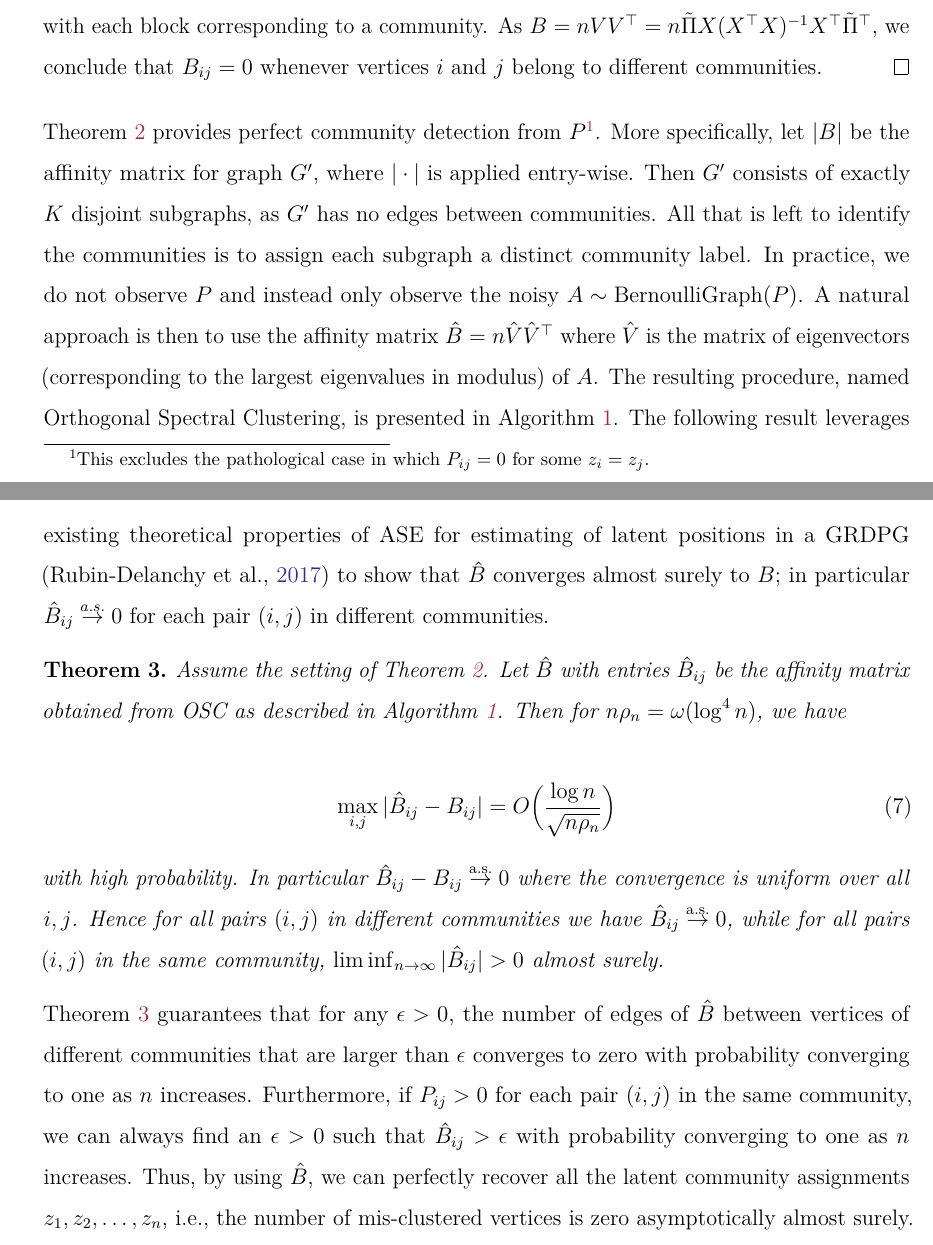
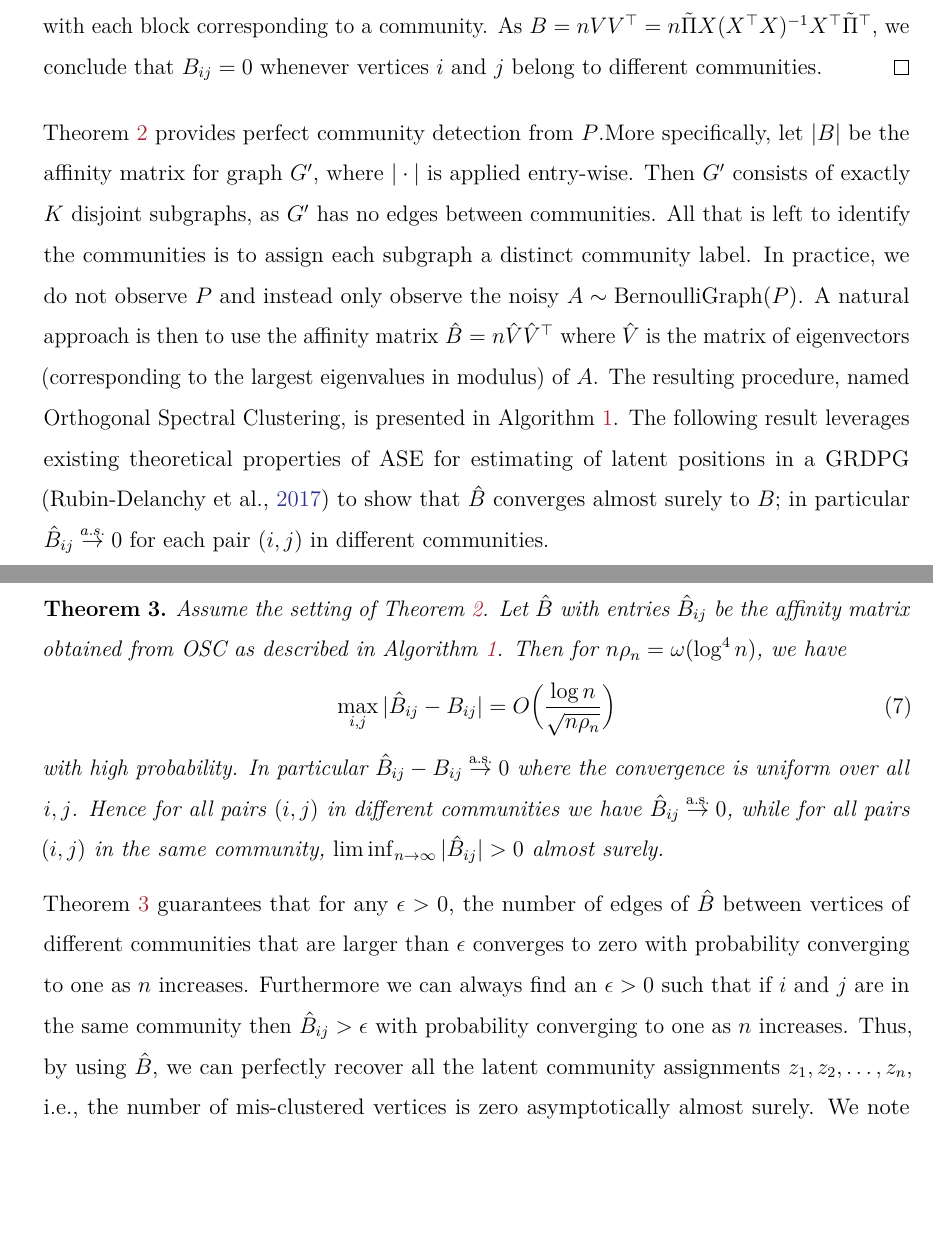
Before and after one commit to johneverettkoo/pabm-grdpg, a LaTeX paper (summary_minh_edited.tex): two parts of pages 13 and 14 of 33, joined at a grey line, cut so that both start at the same text, the shorter picture padded with empty space. Compiled offline with pdfLaTeX.

Commit message:
Remove a few sentences

```diff
--- a/summary_minh_edited.tex
+++ b/summary_minh_edited.tex
@@ -790,7 +790,7 @@ we conclude that $B_{ij} = 0$
 whenever vertices $i$ and $j$ belong to different communities.
 \end{proof}
 
-Theorem \ref{theorem3} provides perfect community detection from \(P\)\footnote{This excludes the pathological case in which $P_{ij} = 0$ for some $z_i = z_j$.}.
+Theorem \ref{theorem3} provides perfect community detection from \(P\).% \footnote{This excludes the pathological case in which $P_{ij} = 0$ for some $z_i = z_j$.}.
 More specifically, let \(|B|\) be the affinity matrix for graph \(G'\),
 where $|\cdot|$ is applied entry-wise. Then
 \(G'\) consists of exactly \(K\) disjoint subgraphs,
@@ -847,13 +845,12 @@ $\hat{B}_{ij} \overset{\mathrm{a.s.}}{\rightarrow} 0$,
 while for all pairs $(i, j)$ in the same community,
 $\liminf_{n \to \infty} |\hat{B}_{ij}| > 0$ almost surely.
 \end{theorem}
-
 Theorem~\ref{theorem4} guarantees that for any $\epsilon > 0$,
 the number of edges of $\hat{B}$ between vertices of different communities
 that are larger than $\epsilon$ converges to zero with probability
 converging to one as $n$ increases.
-Furthermore, if $P_{ij} > 0$ for each pair $(i, j)$ in the same community,
-we can always find an $\epsilon > 0$ such that $\hat{B}_{ij} > \epsilon$
+Furthermore we can always find an $\epsilon > 0$ such that if $i$ and
+$j$ are in the same community then $\hat{B}_{ij} > \epsilon$
 with probability converging to one as $n$ increases.
 Thus, by using $\hat{B}$, we can
 perfectly recover all the latent community assignments $z_1, z_2,
```
Also changed, not shown: summary_minh_edited.tex (4 more changed lines).
